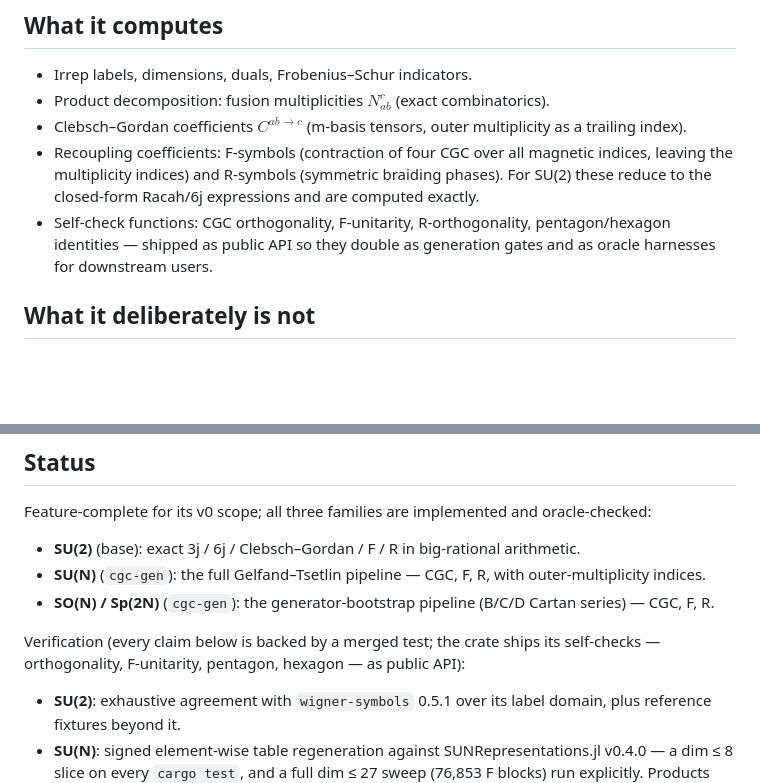
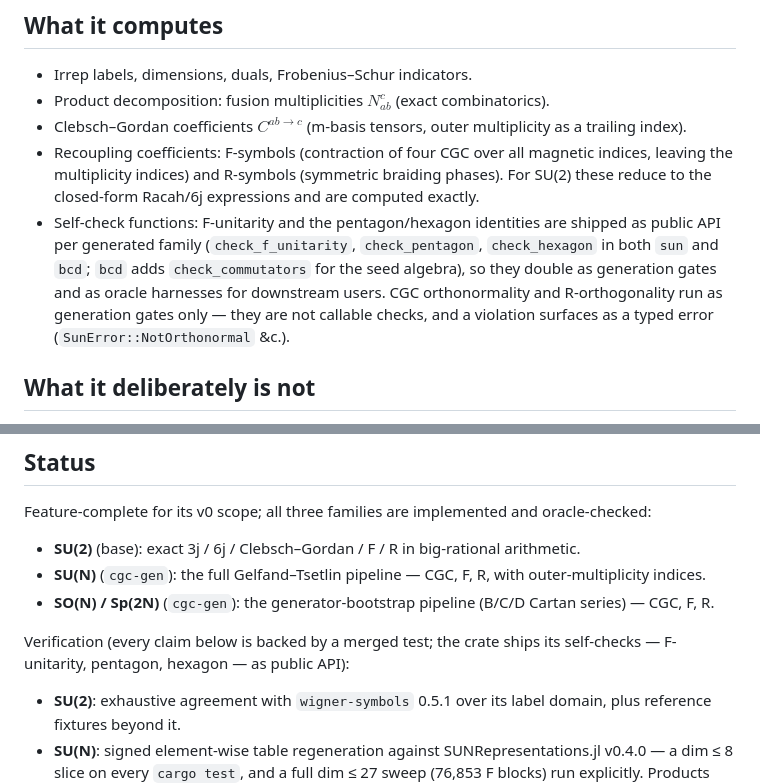
Before and after one commit to Ryo-wtnb11/racah, a Markdown page: README.md, 2 parts joined by grey strips. Drawn GitHub-style; blank space fills up the shorter version.

Commit message:
docs: correct the public self-check surface
The README listed CGC orthogonality and R-orthogonality among the self-checks
"shipped as public API". No such callable exists: the public checks are
check_f_unitarity / check_pentagon / check_hexagon in both sun and bcd, plus
bcd::check_commutators. Orthonormality and R-orthogonality run as
generation-time gates only and surface as typed errors.

```diff
--- a/README.md
+++ b/README.md
@@ -148,9 +148,13 @@ representation-theory background behind these objects, see
   magnetic indices, leaving the multiplicity indices) and R-symbols
   (symmetric braiding phases). For SU(2) these reduce to the closed-form
   Racah/6j expressions and are computed exactly.
-- Self-check functions: CGC orthogonality, F-unitarity, R-orthogonality,
-  pentagon/hexagon identities — shipped as public API so they double as
-  generation gates and as oracle harnesses for downstream users.
+- Self-check functions: F-unitarity and the pentagon/hexagon identities are
+  shipped as public API per generated family (`check_f_unitarity`,
+  `check_pentagon`, `check_hexagon` in both `sun` and `bcd`; `bcd` adds
+  `check_commutators` for the seed algebra), so they double as generation gates
+  and as oracle harnesses for downstream users. CGC orthonormality and
+  R-orthogonality run as generation gates only — they are not callable checks,
+  and a violation surfaces as a typed error (`SunError::NotOrthonormal` &c.).
 
 ## What it deliberately is not
 
@@ -471,7 +475,7 @@ oracle-checked:
   Cartan series) — CGC, F, R.
 
 Verification (every claim below is backed by a merged test; the crate ships its
-self-checks — orthogonality, F-unitarity, pentagon, hexagon — as public API):
+self-checks — F-unitarity, pentagon, hexagon — as public API):
 
 - **SU(2)**: exhaustive agreement with `wigner-symbols` 0.5.1 over its label
   domain, plus reference fixtures beyond it.
```
